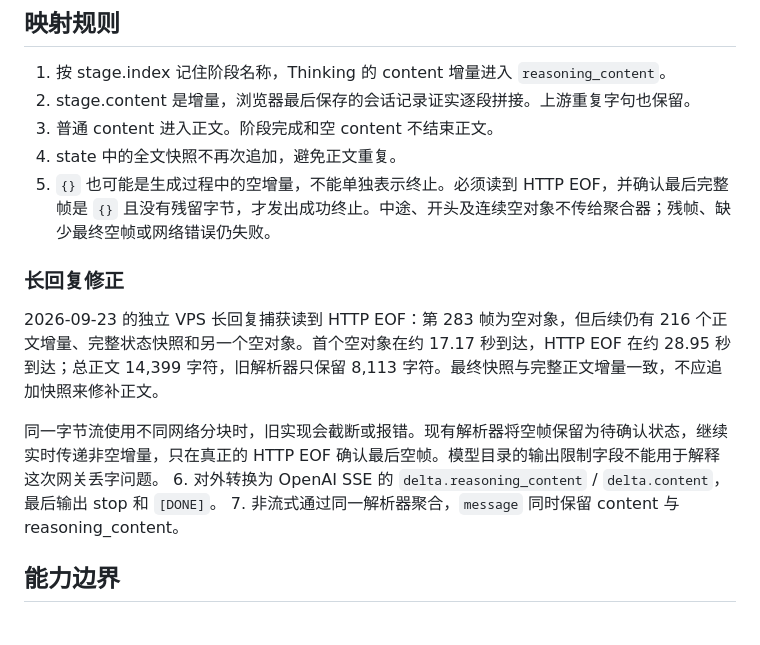
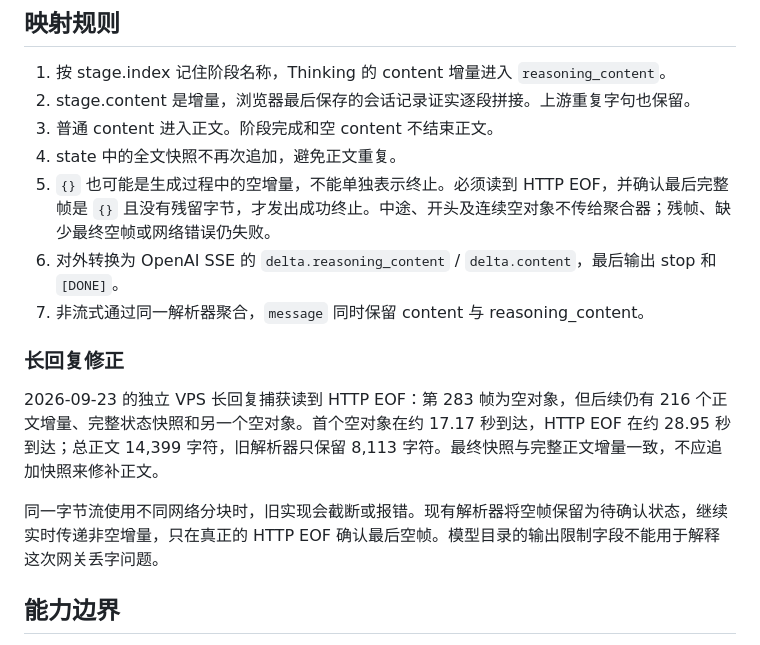
Before and after one commit to charlesperkins4426-netizen/new, a Markdown page: docs/protocol.md, the part around the change. Rendered like a GitHub page.

Commit message:
Keep protocol mapping rules together

```diff
--- a/docs/protocol.md
+++ b/docs/protocol.md
@@ -100,14 +100,14 @@ Gemini 实际帧类型和顺序：
 3. 普通 content 进入正文。阶段完成和空 content 不结束正文。
 4. state 中的全文快照不再次追加，避免正文重复。
 5. `{}` 也可能是生成过程中的空增量，不能单独表示终止。必须读到 HTTP EOF，并确认最后完整帧是 `{}` 且没有残留字节，才发出成功终止。中途、开头及连续空对象不传给聚合器；残帧、缺少最终空帧或网络错误仍失败。
+6. 对外转换为 OpenAI SSE 的 `delta.reasoning_content` / `delta.content`，最后输出 stop 和 `[DONE]`。
+7. 非流式通过同一解析器聚合，`message` 同时保留 content 与 reasoning_content。
 
 ### 长回复修正
 
 2026-09-23 的独立 VPS 长回复捕获读到 HTTP EOF：第 283 帧为空对象，但后续仍有 216 个正文增量、完整状态快照和另一个空对象。首个空对象在约 17.17 秒到达，HTTP EOF 在约 28.95 秒到达；总正文 14,399 字符，旧解析器只保留 8,113 字符。最终快照与完整正文增量一致，不应追加快照来修补正文。
 
 同一字节流使用不同网络分块时，旧实现会截断或报错。现有解析器将空帧保留为待确认状态，继续实时传递非空增量，只在真正的 HTTP EOF 确认最后空帧。模型目录的输出限制字段不能用于解释这次网关丢字问题。
-6. 对外转换为 OpenAI SSE 的 `delta.reasoning_content` / `delta.content`，最后输出 stop 和 `[DONE]`。
-7. 非流式通过同一解析器聚合，`message` 同时保留 content 与 reasoning_content。
 
 ## 能力边界
 
```
